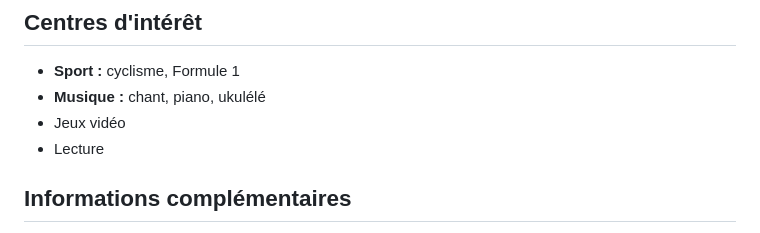
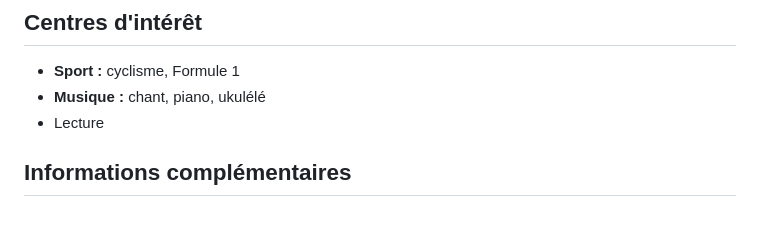
Before and after one commit to MaxenceRoques/cv-web, a Markdown page: content-fullstack.md, the part around the change. GitHub-like rendering.

Commit message:
Remove video games from interests section

```diff
--- a/content-fullstack.md
+++ b/content-fullstack.md
@@ -13,7 +13,6 @@ Ingénieur Polytech Nice Sophia spécialisé en Interaction Homme Machine, je co
 
 - **Sport :** cyclisme, Formule 1
 - **Musique :** chant, piano, ukulélé
-- Jeux vidéo
 - Lecture
 
 ## Informations complémentaires
```
